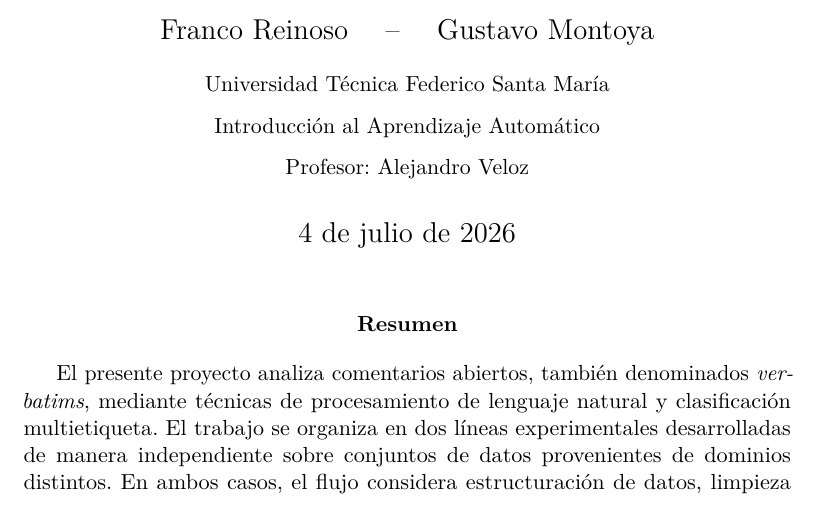
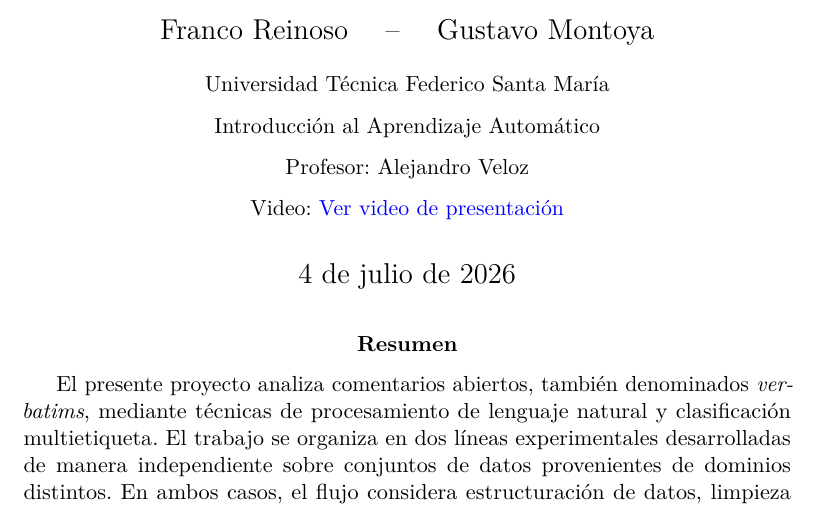
Before and after one commit to ZMGus/Proyecto-ML-Gustavo-Franco, a LaTeX paper (report/informe_final_dos_datasets_ajustado.tex): part of page 1 of 27, cut so that both start at the same text. Compiled offline with pdfLaTeX.

Commit message:
Agregar video a informe y tex

```diff
--- a/report/informe_final_dos_datasets_ajustado.tex
+++ b/report/informe_final_dos_datasets_ajustado.tex
@@ -20,9 +20,9 @@
 \usepackage{float}
 \usepackage{amsmath}
 \usepackage{enumitem}
-\usepackage{hyperref}
 \usepackage{xurl}
 \usepackage{placeins}
+\usepackage[hidelinks]{hyperref}
 
 \hypersetup{
     colorlinks=true,
@@ -53,7 +53,8 @@
 Franco Reinoso \quad -- \quad Gustavo Montoya\\[0.4em]
 \small Universidad Técnica Federico Santa María\\
 \small Introducción al Aprendizaje Automático\\
-\small Profesor: Alejandro Veloz
+\small Profesor: Alejandro Veloz\\
+\small Video: \href{https://drive.google.com/file/d/1ahWo57hS4awySdTNsfvNgicXud_ryyki/view?usp=drive_link}{Ver video de presentación}
 }
 \date{\today}
 
```
Also changed, not shown: report/Clasificacion_Comentarios_KNN_SVM_Informe.pdf (deleted), report/Projecto_ML_Franco_Gustavo.pdf (added).
